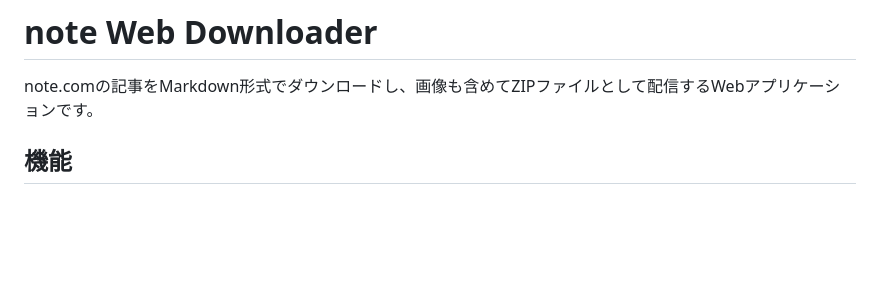
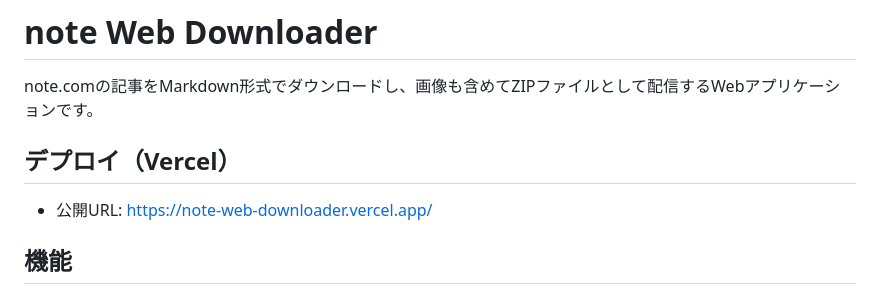
Before and after one commit to tomorrow56/note_web_downloader, a Markdown page: README.md, the part around the change. Rendered like a GitHub page; blank space fills up the shorter version.

Commit message:
docs: add Vercel deployment URL to README

```diff
--- a/README.md
+++ b/README.md
@@ -1,6 +1,10 @@
 # note Web Downloader
 
 note.comの記事をMarkdown形式でダウンロードし、画像も含めてZIPファイルとして配信するWebアプリケーションです。
+
+## デプロイ（Vercel）
+
+- 公開URL: https://note-web-downloader.vercel.app/
 
 ## 機能
 
```
